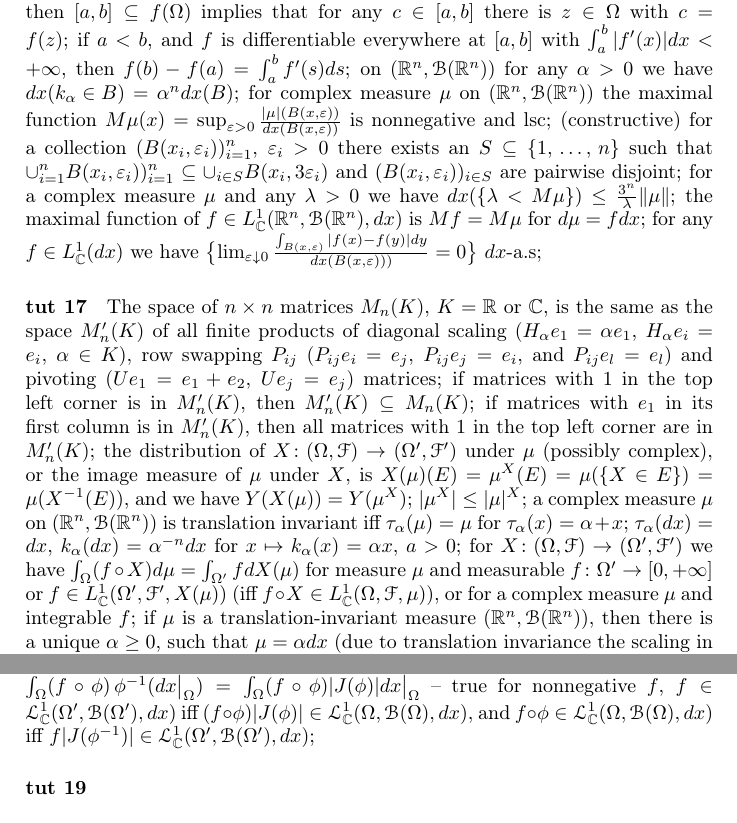
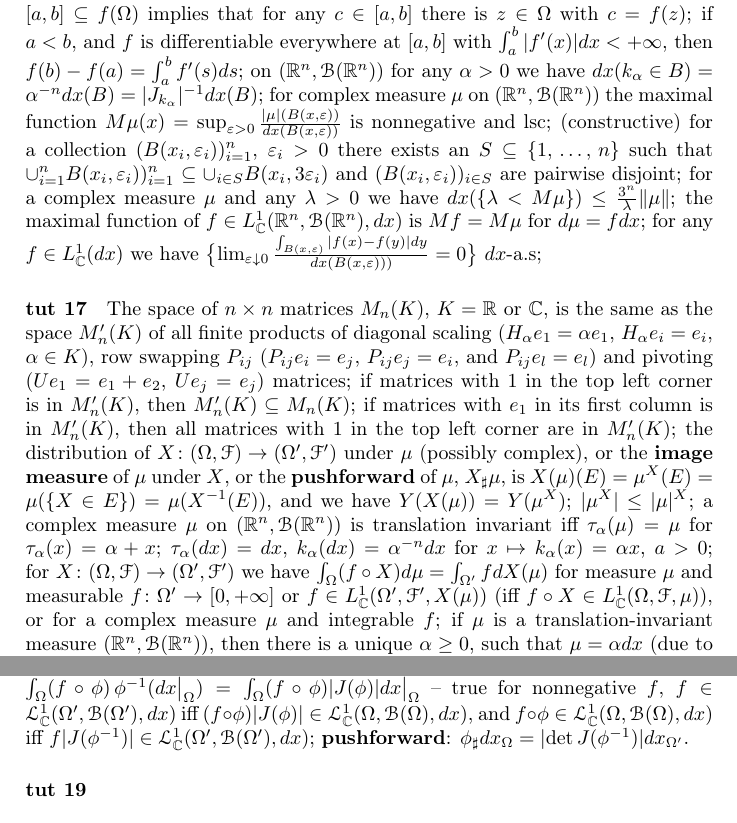
Before and after one commit to ivannz/general-scribbles, a LaTeX document (scribbles/probnet-condensed-summary.tex): two parts of pages 3 and 4 of 4, joined at a grey line, cut so that both start at the same text. Compiled offline with pdfLaTeX.

Commit message:
FIX fixed incorrect jacobian; called the image measure by its proper name -- the pushforward

```diff
--- a/scribbles/probnet-condensed-summary.tex
+++ b/scribbles/probnet-condensed-summary.tex
@@ -132,7 +132,7 @@ a subset of $\real$ is an interval iff it is connected;
 images of connected subsets via a continuous map are connected;
 if $\Omega$ is connected and $f$ continuous, then $[a, b] \subseteq f(\Omega)$ implies that for any $c \in [a, b]$ there is $z \in \Omega$ with $c = f(z)$;
 if $a < b$, and $f$ is differentiable everywhere at $[a, b]$ with $\int_a^b | f'(x)| dx < + \infty$, then $f(b) - f(a) = \int_a^b f'(s) ds$;
-on $(\real^n, \Bcal(\real^n))$ for any $\alpha > 0$ we have $dx({k_\alpha \in B}) = \alpha^n dx(B)$;
+on $(\real^n, \Bcal(\real^n))$ for any $\alpha > 0$ we have $dx({k_\alpha \in B}) = \alpha^{-n} dx(B) = \lvert J_{k_\alpha} \rvert^{-1} dx(B)$;
 for complex measure $\mu$ on $(\real^n, \Bcal(\real^n))$ the maximal function $M\mu(x) = \sup_{\varepsilon>0} \tfrac{|\mu|(B(x,\varepsilon))}{dx(B(x,\varepsilon))}$ is nonnegative and lsc;
 (constructive) for a collection $(B(x_i,\varepsilon_i))_{i=1}^n$, $\varepsilon_i > 0$ there exists an $S \subseteq \{1,\,\ldots,\,n\}$ such that $\cup_{i=1}^n B(x_i,\varepsilon_i))_{i=1}^n \subseteq \cup_{i\in S} B(x_i, 3\varepsilon_i)$ and $(B(x_i,\varepsilon_i))_{i\in S}$ are pairwise disjoint;
 for a complex measure $\mu$ and any $\lambda > 0$ we have $dx(\{\lambda < M\mu\}) \leq \tfrac{3^n}{\lambda} \|\mu\|$;
@@ -148,7 +148,7 @@ for any $f \in L^1_\cplx(dx)$ we have $\bigl\{\lim_{\varepsilon \downarrow 0} \t
 The space of $n\times n$ matrices $M_n(K)$, $K = \real$ or $\cplx$, is the same as the space $M'_n(K)$ of all finite products of diagonal scaling ($H_\alpha e_1 = \alpha e_1$, $H_\alpha e_i = e_i$, $\alpha \in K$), row swapping $P_{ij}$ ($P_{ij} e_i = e_j$, $P_{ij} e_j = e_i$, and $P_{ij} e_l = e_l$) and pivoting ($U e_1 = e_1 + e_2$, $U e_j = e_j$) matrices;
 if matrices with $1$ in the top left corner is in $M'_n(K)$, then $M'_n(K) \subseteq M_n(K)$;
 if matrices with $e_1$ in its first column is in $M'_n(K)$, then all matrices with $1$ in the top left corner are in $M'_n(K)$;
-the distribution of $X\colon (\Omega, \Fcal) \to (\Omega', \Fcal')$ under $\mu$ (possibly complex), or the image measure of $\mu$ under $X$, is $X(\mu)(E) = \mu^X(E) = \mu(\{X \in E\}) = \mu(X^{-1}(E))$, and we have $Y(X(\mu)) = Y(\mu^X)$;
+the distribution of $X\colon (\Omega, \Fcal) \to (\Omega', \Fcal')$ under $\mu$ (possibly complex), or the {\bf image measure} of $\mu$ under $X$, or the {\bf pushforward} of $\mu$, $X_\sharp\mu$, is $X(\mu)(E) = \mu^X(E) = \mu(\{X \in E\}) = \mu(X^{-1}(E))$, and we have $Y(X(\mu)) = Y(\mu^X)$;
 $|\mu^X| \leq |\mu|^X$;
 a complex measure $\mu$ on $(\real^n, \Bcal(\real^n))$ is translation invariant iff $\tau_\alpha(\mu) = \mu$ for $\tau_\alpha(x) = \alpha + x$;
 $\tau_\alpha(dx) = dx$, $k_\alpha(dx) = \alpha^{-n} dx$ for $x\mapsto k_\alpha(x) = \alpha x$, $a > 0$;
@@ -199,7 +199,7 @@ the matrix $A = d\phi(x)$ is non-singular, and $\tilde{\phi} = \phi \circ A$ is
 hence $\lim_{\varepsilon\downarrow 0} \tfrac{\phi(dx\big\vert_{\Omega})(B(x, \varepsilon))}{dx\big\vert_{\Omega'}(B(x, \varepsilon))} = \lvert \det J(\psi)(x) \rvert$ for all $x\in \Omega'$;
 finally $\phi(dx\big\vert_{\Omega}) \ll dx\big\vert_{\Omega'}$ for a $C^1$-diffeomorphism $\phi$ between $\Omega$ and $\Omega'$ and the Radon-Nikodym derivative is $a \to \lvert \det J(\psi)(a) \rvert$;
 the Jacobian formula is $\int_\Omega (f\circ \phi) dx\big\vert_{\Omega} = \int_{\Omega'} f \, \phi(dx\big\vert_{\Omega}) = \int_{\Omega'} f \lvert J(\phi^{-1})\rvert dx\big\vert_{\Omega'}$ and $\int_{\Omega'} f dx\big\vert_{\Omega'} = \int_{\Omega} (f\circ \phi) \, \phi^{-1}(dx\big\vert_{\Omega}) = \int_{\Omega} (f\circ \phi) \lvert J(\phi)\rvert dx\big\vert_{\Omega}$ -- true for nonnegative $f$, $f\in \Lcal_\cplx^1(\Omega', \Bcal(\Omega'), dx)$ iff $(f \circ \phi) \lvert J(\phi) \rvert \in \Lcal_\cplx^1(\Omega, \Bcal(\Omega), dx)$, and $f \circ \phi \in \Lcal_\cplx^1(\Omega, \Bcal(\Omega), dx)$ iff $f \lvert J(\phi^{-1}) \rvert \in \Lcal_\cplx^1(\Omega', \Bcal(\Omega'), dx)$;
-
+{\bf pushforward}: $\phi_\sharp dx_\Omega = \lvert \det J(\phi^{-1}) \rvert dx_{\Omega'}$.
 % paragraph tut_18 (end)
 
 
```
